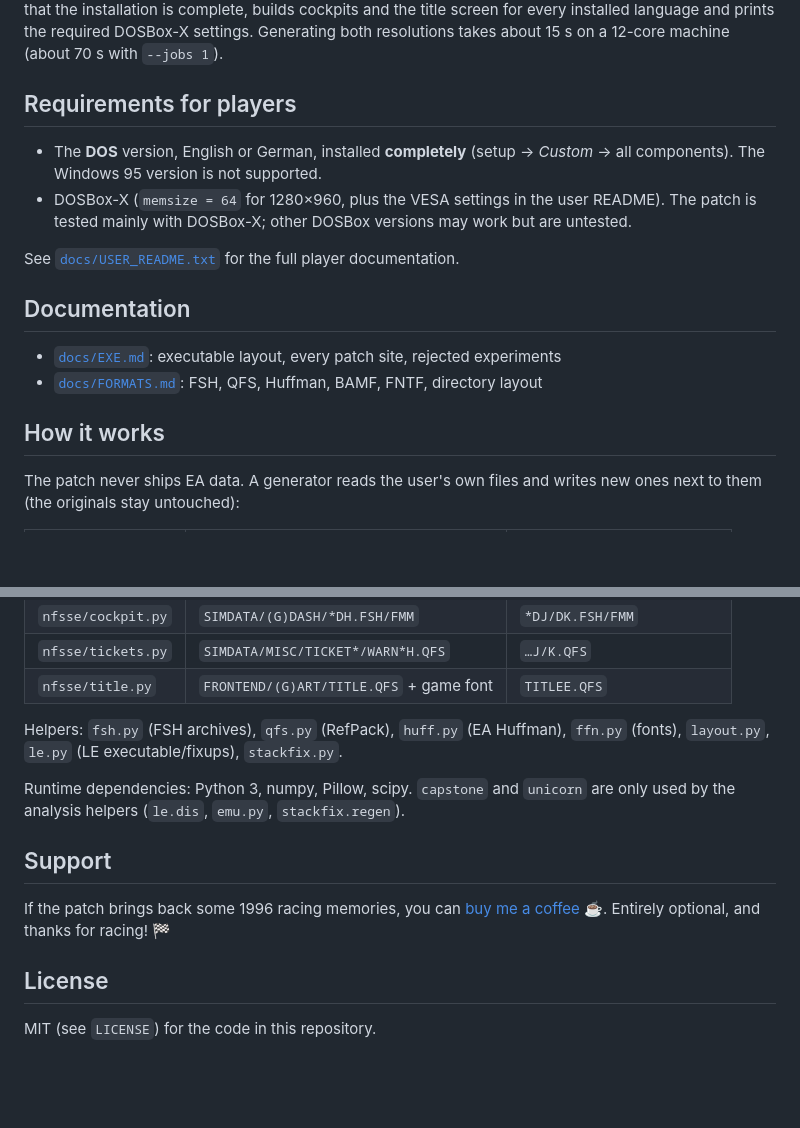
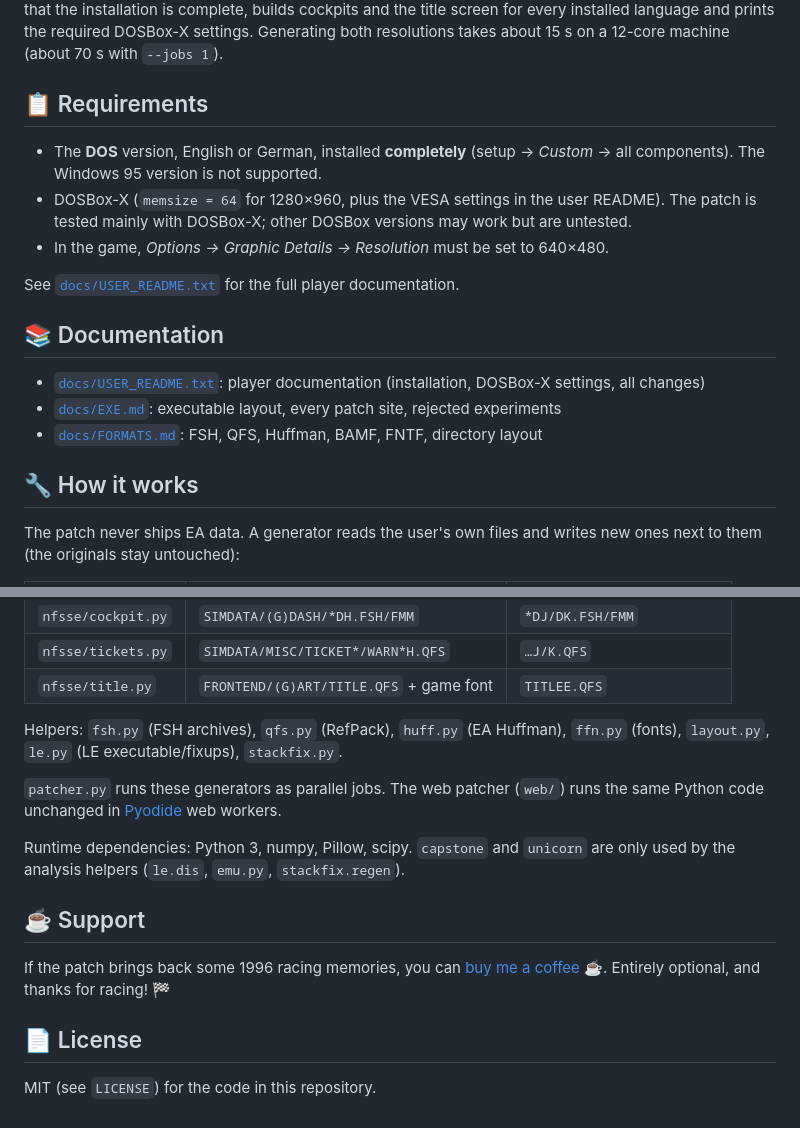
Before and after one commit to sebauer/nfsse-enhanced, a Markdown page: README.md, 2 parts joined by grey strips. GitHub-like rendering; blank space fills up the shorter version.

```diff
--- a/README.md
+++ b/README.md
@@ -52,21 +109,24 @@ variants, see `docs/EXE.md`), checks that the installation is complete, builds c
 title screen for every installed language and prints the required DOSBox-X settings. Generating
 both resolutions takes about 15 s on a 12-core machine (about 70 s with `--jobs 1`).
 
-## Requirements for players
+## 📋 Requirements
 
 - The **DOS** version, English or German, installed **completely** (setup → *Custom* → all
   components). The Windows 95 version is not supported.
 - DOSBox-X (`memsize = 64` for 1280×960, plus the VESA settings in the user README). The patch
   is tested mainly with DOSBox-X; other DOSBox versions may work but are untested.
+- In the game, *Options → Graphic Details → Resolution* must be set to 640×480.
 
 See [`docs/USER_README.txt`](docs/USER_README.txt) for the full player documentation.
 
-## Documentation
+## 📚 Documentation
 
+- [`docs/USER_README.txt`](docs/USER_README.txt): player documentation (installation, DOSBox-X
+  settings, all changes)
 - [`docs/EXE.md`](docs/EXE.md): executable layout, every patch site, rejected experiments
 - [`docs/FORMATS.md`](docs/FORMATS.md): FSH, QFS, Huffman, BAMF, FNTF, directory layout
 
-## How it works
+## 🔧 How it works
 
 The patch never ships EA data. A generator reads the user's own files and writes new ones
 next to them (the originals stay untouched):
@@ -83,14 +143,17 @@ next to them (the originals stay untouched):
 Helpers: `fsh.py` (FSH archives), `qfs.py` (RefPack), `huff.py` (EA Huffman), `ffn.py`
 (fonts), `layout.py`, `le.py` (LE executable/fixups), `stackfix.py`.
 
+`patcher.py` runs these generators as parallel jobs. The web patcher (`web/`) runs the same
+Python code unchanged in [Pyodide](https://pyodide.org) web workers.
+
 Runtime dependencies: Python 3, numpy, Pillow, scipy. `capstone` and `unicorn` are only used
 by the analysis helpers (`le.dis`, `emu.py`, `stackfix.regen`).
 
-## Support
+## ☕ Support
 
 If the patch brings back some 1996 racing memories, you can
 [buy me a coffee ☕](https://buymeacoffee.com/sebauer). Entirely optional, and thanks for racing! 🏁
 
-## License
+## 📄 License
 
 MIT (see `LICENSE`) for the code in this repository.
```
Also changed, not shown: other parts of README.md (+64 -7 lines).
